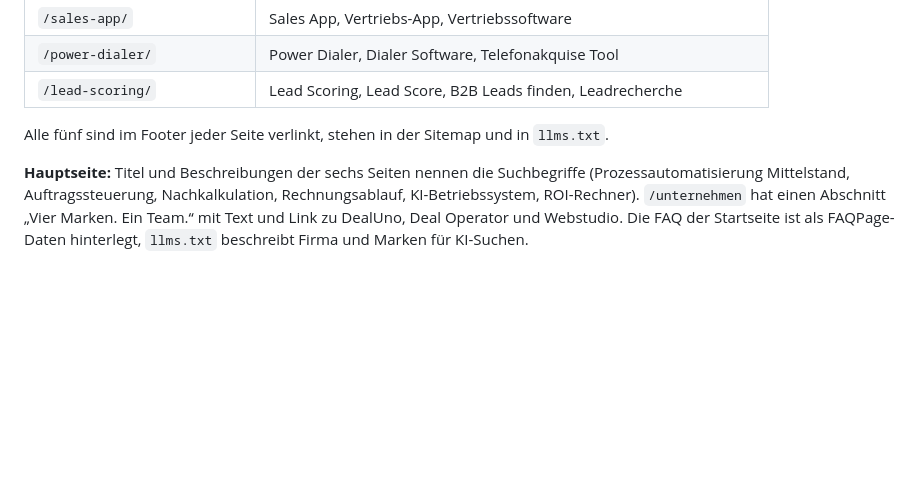
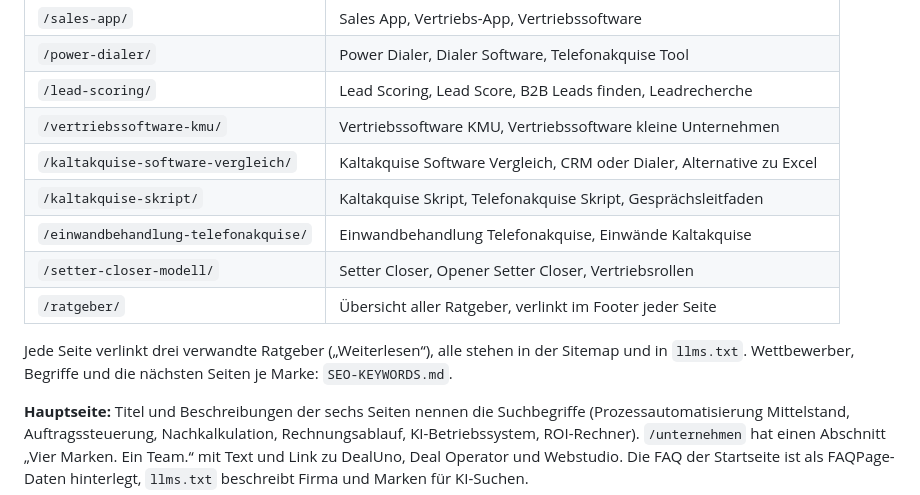
Before and after one commit to HKGrowthOperator/Website, a Markdown page: GOOGLE-INDEXIERUNG.md, the part around the change. GitHub-like rendering; blank space fills up the shorter version.

```diff
--- a/GOOGLE-INDEXIERUNG.md
+++ b/GOOGLE-INDEXIERUNG.md
@@ -149,8 +149,15 @@ Demo-Anfrage als Ziel:
 | `/sales-app/` | Sales App, Vertriebs-App, Vertriebssoftware |
 | `/power-dialer/` | Power Dialer, Dialer Software, Telefonakquise Tool |
 | `/lead-scoring/` | Lead Scoring, Lead Score, B2B Leads finden, Leadrecherche |
+| `/vertriebssoftware-kmu/` | Vertriebssoftware KMU, Vertriebssoftware kleine Unternehmen |
+| `/kaltakquise-software-vergleich/` | Kaltakquise Software Vergleich, CRM oder Dialer, Alternative zu Excel |
+| `/kaltakquise-skript/` | Kaltakquise Skript, Telefonakquise Skript, Gesprächsleitfaden |
+| `/einwandbehandlung-telefonakquise/` | Einwandbehandlung Telefonakquise, Einwände Kaltakquise |
+| `/setter-closer-modell/` | Setter Closer, Opener Setter Closer, Vertriebsrollen |
+| `/ratgeber/` | Übersicht aller Ratgeber, verlinkt im Footer jeder Seite |
 
-Alle fünf sind im Footer jeder Seite verlinkt, stehen in der Sitemap und in `llms.txt`.
+Jede Seite verlinkt drei verwandte Ratgeber („Weiterlesen“), alle stehen in der Sitemap
+und in `llms.txt`. Wettbewerber, Begriffe und die nächsten Seiten je Marke: `SEO-KEYWORDS.md`.
 
 **Hauptseite:** Titel und Beschreibungen der sechs Seiten nennen die Suchbegriffe
 (Prozessautomatisierung Mittelstand, Auftragssteuerung, Nachkalkulation, Rechnungsablauf,
```
Also changed, not shown: SEO-KEYWORDS.md (added, +97 -0 lines).
